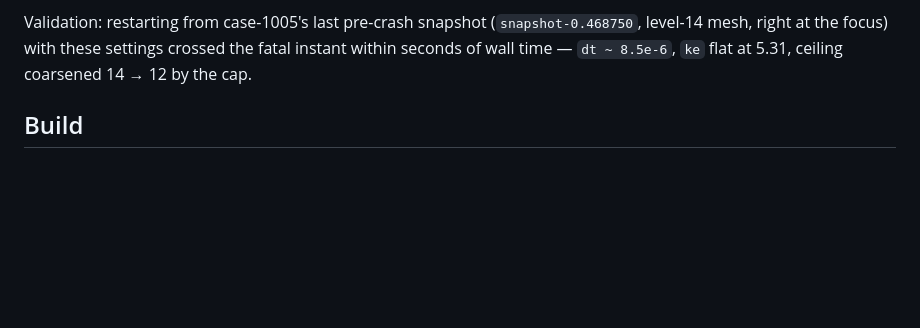
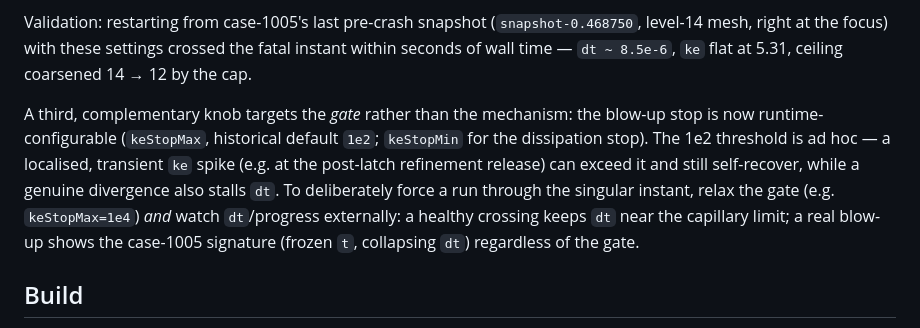
Before and after one commit to comphy-lab/Bursting-Bubble, a Markdown page: DRILL-RESOLUTION.md, the part around the change. Drawn GitHub-style; blank space fills up the shorter version.

Commit message:
docs: note the configurable ke gates in the case-1005 postmortem

```diff
--- a/DRILL-RESOLUTION.md
+++ b/DRILL-RESOLUTION.md
@@ -190,6 +190,16 @@ Validation: restarting from case-1005's last pre-crash snapshot
 (`snapshot-0.468750`, level-14 mesh, right at the focus) with these settings
 crossed the fatal instant within seconds of wall time — `dt ~ 8.5e-6`, `ke`
 flat at 5.31, ceiling coarsened 14 → 12 by the cap.
+
+A third, complementary knob targets the *gate* rather than the mechanism: the
+blow-up stop is now runtime-configurable (`keStopMax`, historical default
+`1e2`; `keStopMin` for the dissipation stop). The 1e2 threshold is ad hoc — a
+localised, transient `ke` spike (e.g. at the post-latch refinement release)
+can exceed it and still self-recover, while a genuine divergence also stalls
+`dt`. To deliberately force a run through the singular instant, relax the gate
+(e.g. `keStopMax=1e4`) *and* watch `dt`/progress externally: a healthy
+crossing keeps `dt` near the capillary limit; a real blow-up shows the
+case-1005 signature (frozen `t`, collapsing `dt`) regardless of the gate.
 
 ## Build
 
```
